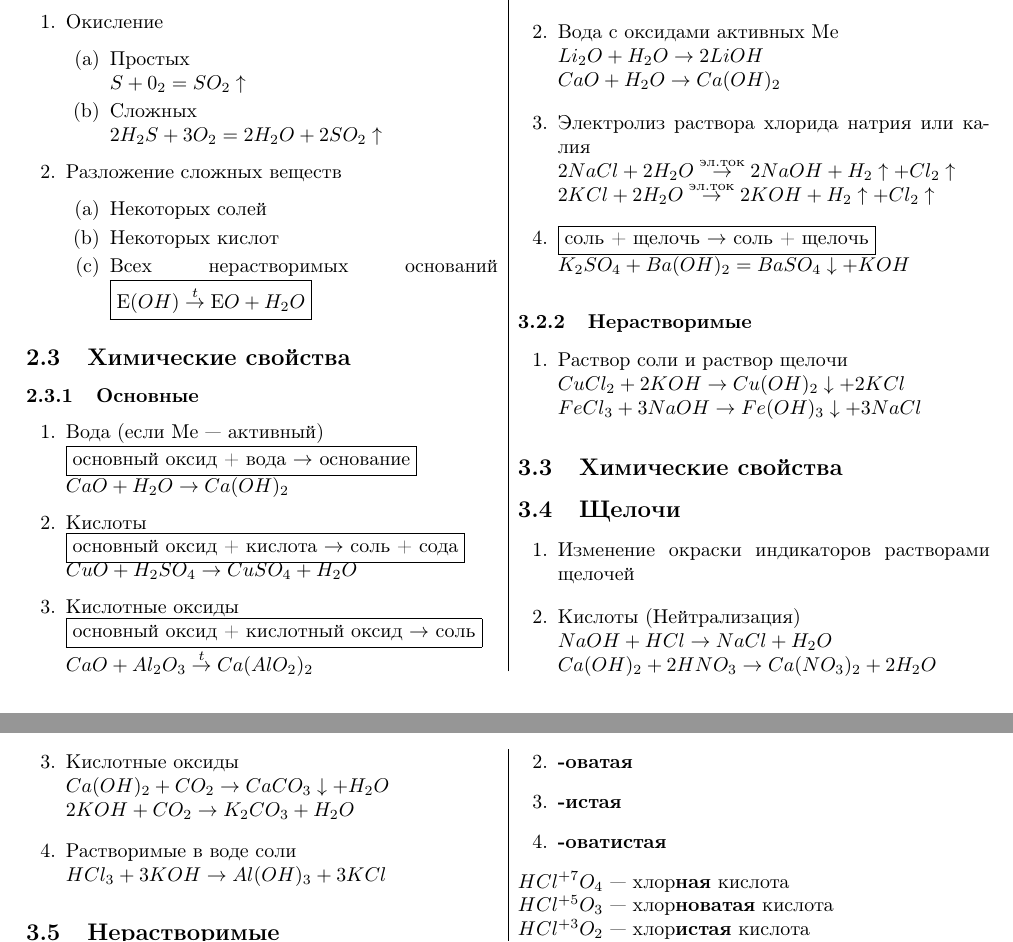
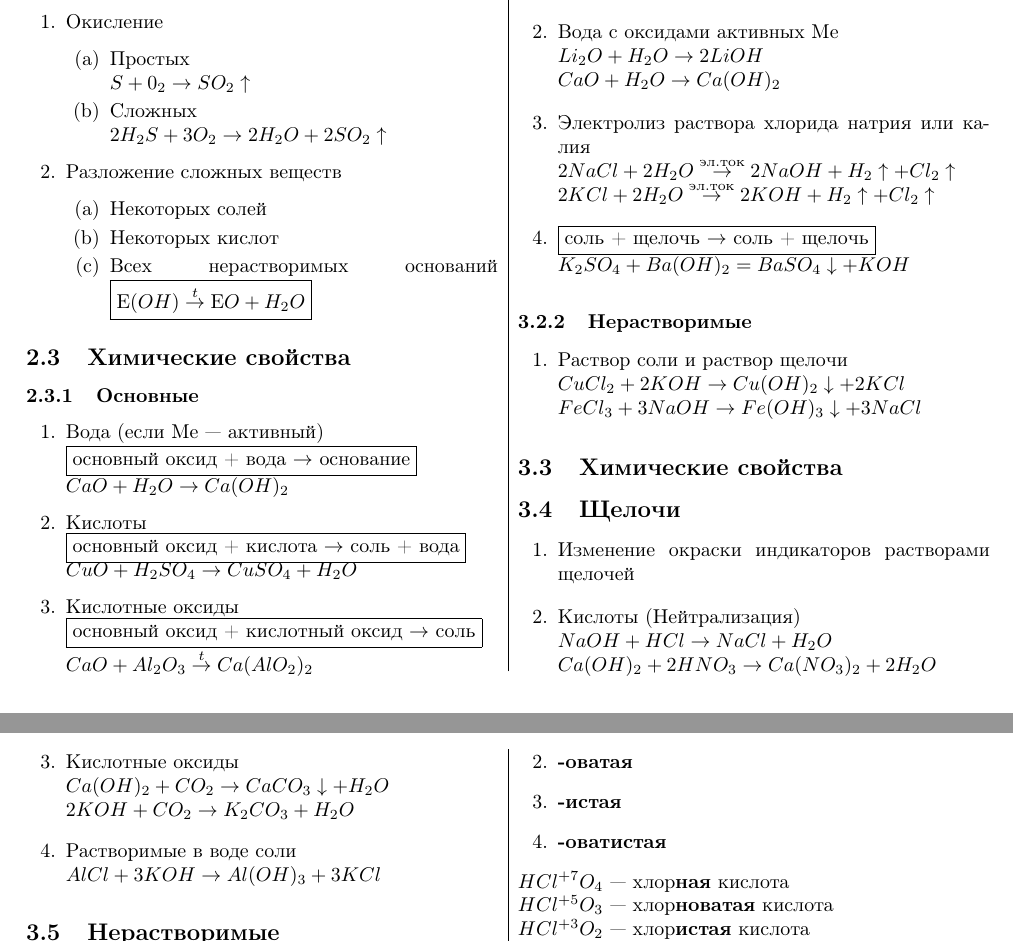
Before and after one commit to kotfind/chemistry_notes, a LaTeX document (main.tex, which reads Оксиды.tex, Основания.tex): two parts of pages 1 and 2 of 3, joined at a grey line, cut so that both start at the same text. Compiled offline with pdfLaTeX.

Commit message:
исправление ошибок

```diff
--- a/Оксиды.tex
+++ b/Оксиды.tex
@@ -20,9 +20,9 @@
     \item Окисление
     \begin{enumerate}
         \item Простых\\
-            $S + 0_2 = SO_2\uparrow$
+            $S + 0_2 \rightarrow SO_2\uparrow$
         \item Сложных\\
-            $2H_2S + 3O_2 = 2H_2O + 2SO_2\uparrow$
+            $2H_2S + 3O_2 \rightarrow 2H_2O + 2SO_2\uparrow$
     \end{enumerate}
 
     \item Разложение сложных веществ
@@ -40,17 +40,14 @@
 \subsubsection{Основные}
 \begin{enumerate}
     \item Вода (если $Ме$ --- активный)\\
-        %\fbox{$МеO + H_2O \rightarrow Ме(OH)$}\\
         \fbox{основный оксид + вода $\rightarrow$ основание}\\
         $CaO + H_2O \rightarrow Ca(OH)_2$
 
     \item Кислоты\\
-        %\fbox{$EO + H(КО) \rightarrow E(КО) + H_2O$}\\
-        \fbox{основный оксид + кислота $\rightarrow$ соль + сода}\\
+        \fbox{основный оксид + кислота $\rightarrow$ соль + вода}\\
         $CuO + H_2SO_4 \rightarrow CuSO_4 + H_2O$
 
     \item Кислотные оксиды\\
-        %\fbox{$EO + RO \rightarrow E(RO)$}\\
         \fbox{основный оксид + кислотный оксид $\rightarrow$ соль}\\
         $CaO + Al_2O_3 \tarrow Ca(AlO_2)_2$
 
--- a/Основания.tex
+++ b/Основания.tex
@@ -65,7 +65,7 @@
         $2KOH + CO_2 \rightarrow K_2CO_3 + H_2O$
 
     \item Растворимые в воде соли\\
-        $HCl_3 + 3KOH \rightarrow Al(OH)_3 + 3KCl$
+        $AlCl + 3KOH \rightarrow Al(OH)_3 + 3KCl$
 
 \end{enumerate}
 
```
Also changed, not shown: Основные_классы_неорганических_соединений.tex (+0 -12 lines).
